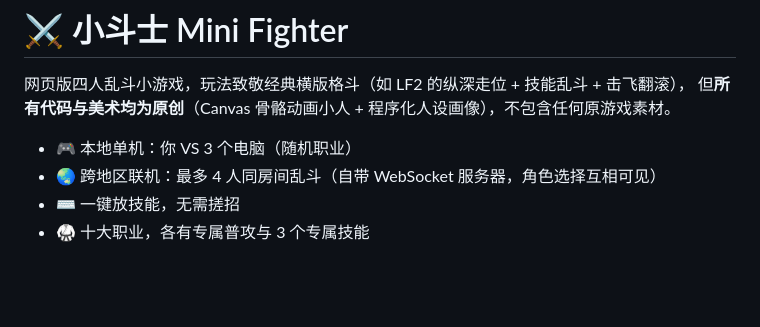
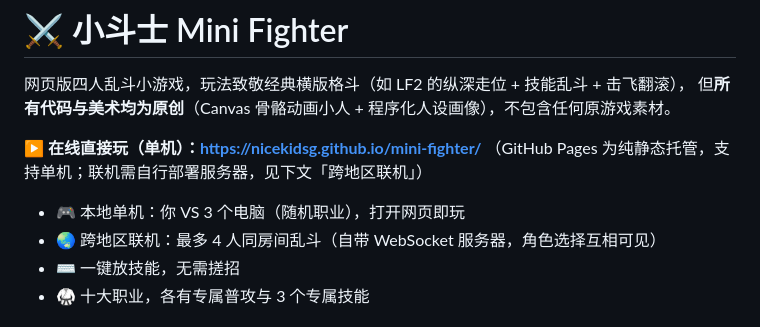
Before and after one commit to nicekidsg/mini-fighter, a Markdown page: README.md, the part around the change. Rendered like a GitHub page; blank space fills up the shorter version.

Commit message:
README：加上 GitHub Pages 在线试玩链接
Co-Authored-By: Claude Fable 5 <noreply@anthropic.com>

```diff
--- a/README.md
+++ b/README.md
@@ -3,7 +3,10 @@
 网页版四人乱斗小游戏，玩法致敬经典横版格斗（如 LF2 的纵深走位 + 技能乱斗 + 击飞翻滚），
 但**所有代码与美术均为原创**（Canvas 骨骼动画小人 + 程序化人设画像），不包含任何原游戏素材。
 
-- 🎮 本地单机：你 VS 3 个电脑（随机职业）
+**▶ 在线直接玩（单机）：https://nicekidsg.github.io/mini-fighter/**
+（GitHub Pages 为纯静态托管，支持单机；联机需自行部署服务器，见下文「跨地区联机」）
+
+- 🎮 本地单机：你 VS 3 个电脑（随机职业），打开网页即玩
 - 🌏 跨地区联机：最多 4 人同房间乱斗（自带 WebSocket 服务器，角色选择互相可见）
 - ⌨️ 一键放技能，无需搓招
 - 🥋 十大职业，各有专属普攻与 3 个专属技能
```
